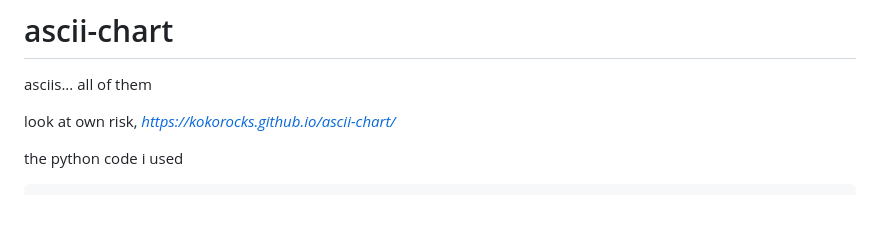
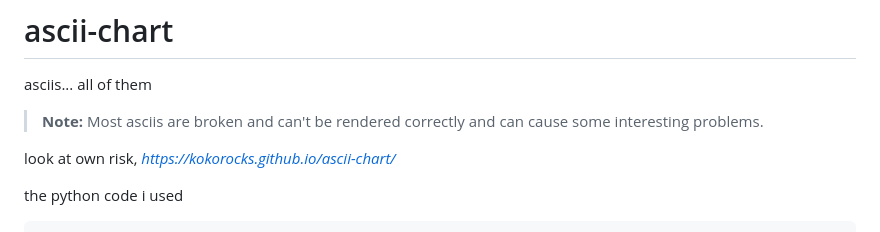
Before and after one commit to kokorocks/ascii-chart, a Markdown page: README.md, the part around the change. Rendered like a GitHub page; blank space fills up the shorter version.

```diff
--- a/README.md
+++ b/README.md
@@ -1,5 +1,6 @@
 # ascii-chart
 asciis... all of them
+> **Note:** Most asciis are broken and can't be rendered correctly and can cause some interesting problems.
 
 look at own risk, *https://kokorocks.github.io/ascii-chart/*
 
```
